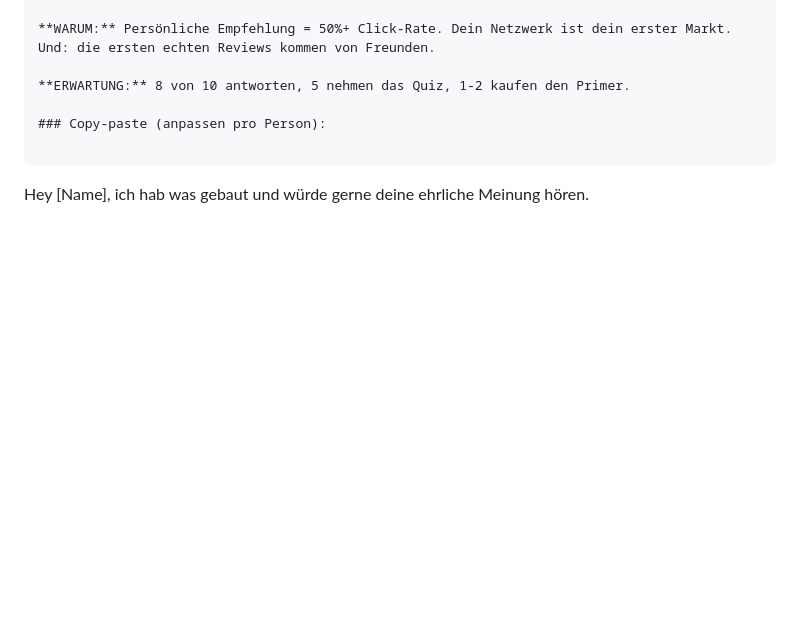
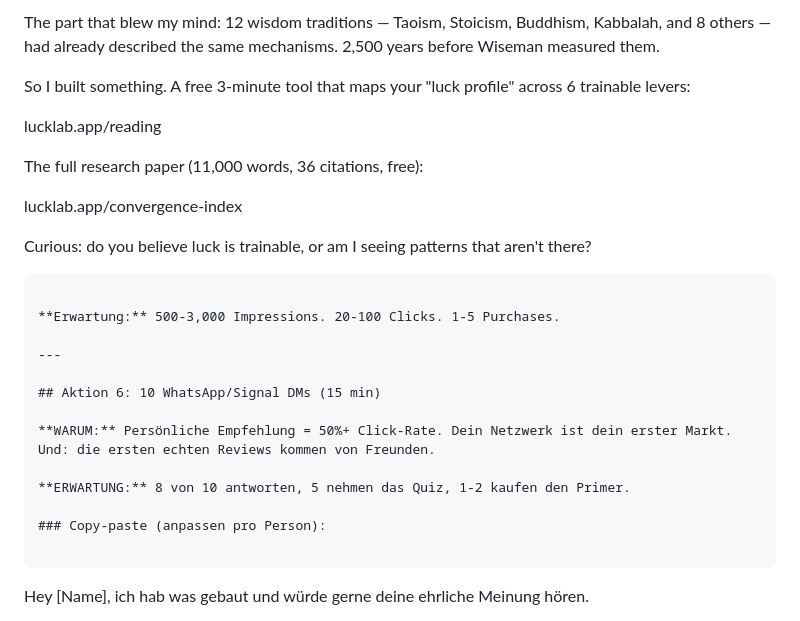
Before and after one commit to mikelninh/lucklab, a Markdown page: TODAY.md, the part around one of its changes. Rendered like a GitHub page; blank space fills up the shorter version.

````diff
--- a/TODAY.md
+++ b/TODAY.md
@@ -206,3 +269,21 @@ Already live — check for comments and respond.
+The part that blew my mind: 12 wisdom traditions — Taoism, Stoicism, Buddhism, Kabbalah, and 8 others — had already described the same mechanisms. 2,500 years before Wiseman measured them.
+
+So I built something. A free 3-minute tool that maps your "luck profile" across 6 trainable levers:
+
+lucklab.app/reading
+
+The full research paper (11,000 words, 36 citations, free):
+
+lucklab.app/convergence-index
+
+Curious: do you believe luck is trainable, or am I seeing patterns that aren't there?
+```
+
+**Erwartung:** 500-3,000 Impressions. 20-100 Clicks. 1-5 Purchases.
+
+---
+
+## Aktion 6: 10 WhatsApp/Signal DMs (15 min)
 
 **WARUM:** Persönliche Empfehlung = 50%+ Click-Rate. Dein Netzwerk ist dein erster Markt. Und: die ersten echten Reviews kommen von Freunden.
 
````
Also changed, not shown: other parts of TODAY.md (+64 -1 lines).
